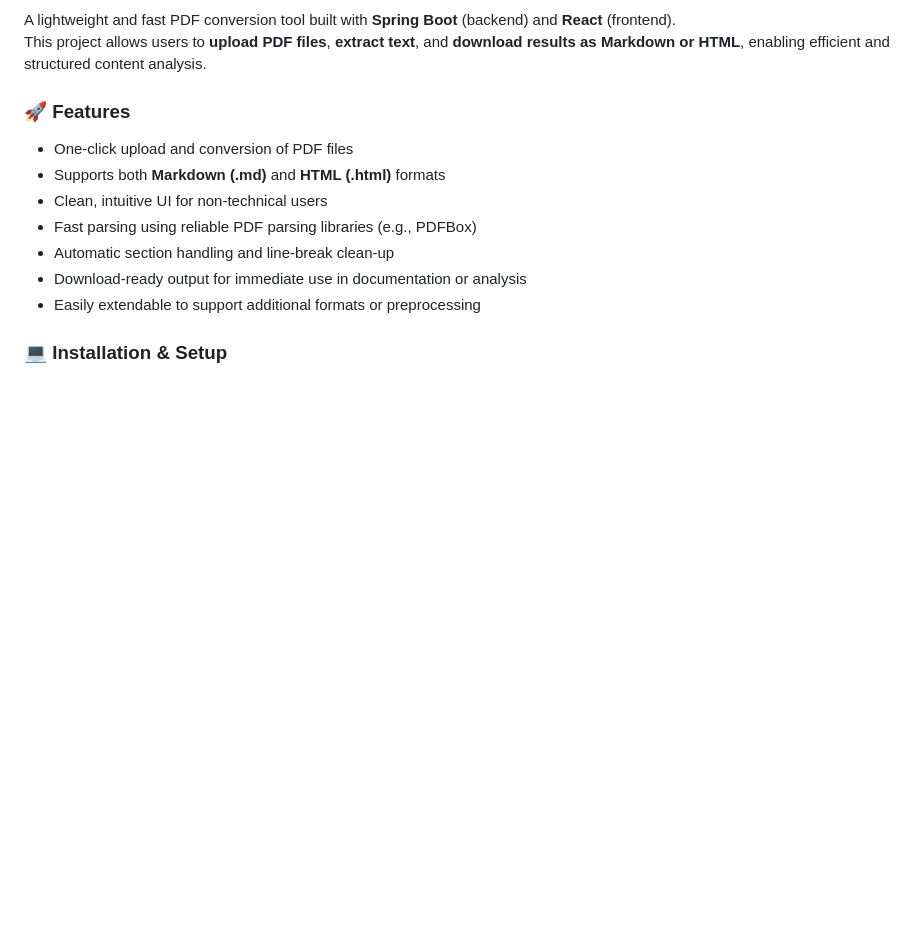
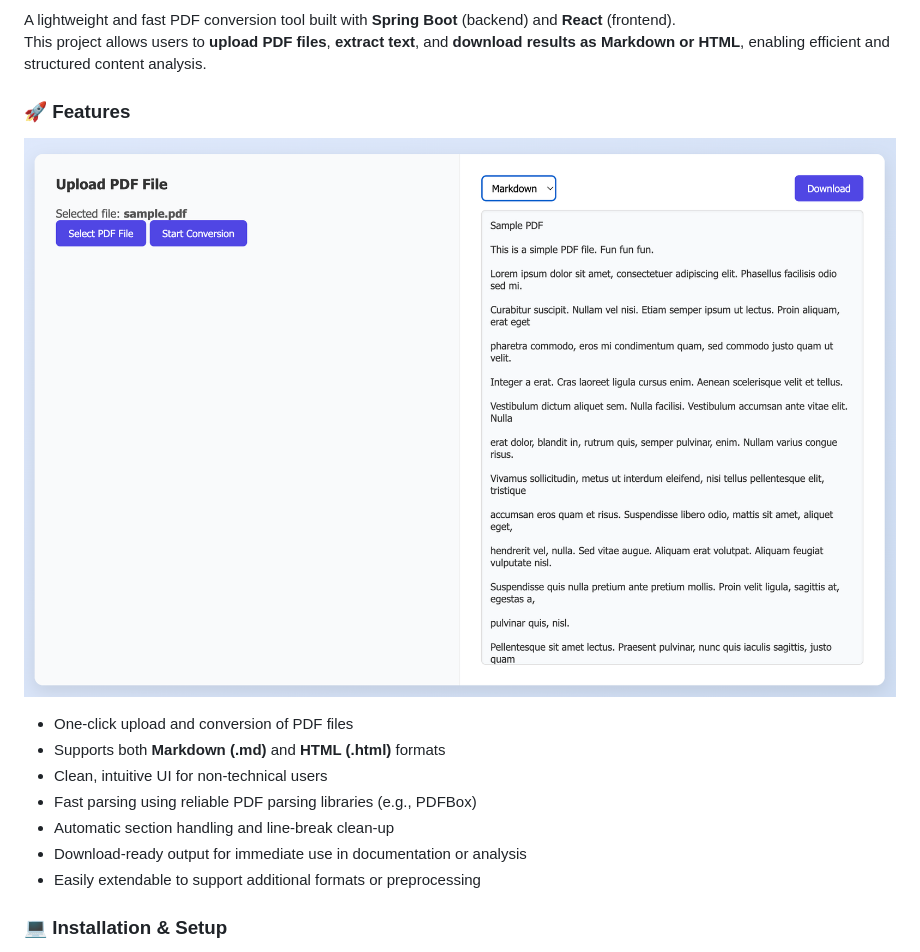
Before and after one commit to MJZ-Templates/pdf-converter, a Markdown page: README.md, the part around the change. Rendered like a GitHub page; pictures changed too: images/preview.png (added); blank space fills up the shorter version.

Commit message:
docs: add image to README

```diff
--- a/README.md
+++ b/README.md
@@ -3,6 +3,7 @@ A lightweight and fast PDF conversion tool built with **Spring Boot** (backend)
 This project allows users to **upload PDF files**, **extract text**, and **download results as Markdown or HTML**, enabling efficient and structured content analysis.
 
 ### 🚀 Features
+![Preview](./images/preview.png)
 - One-click upload and conversion of PDF files
 - Supports both **Markdown (.md)** and **HTML (.html)** formats
 - Clean, intuitive UI for non-technical users
```
